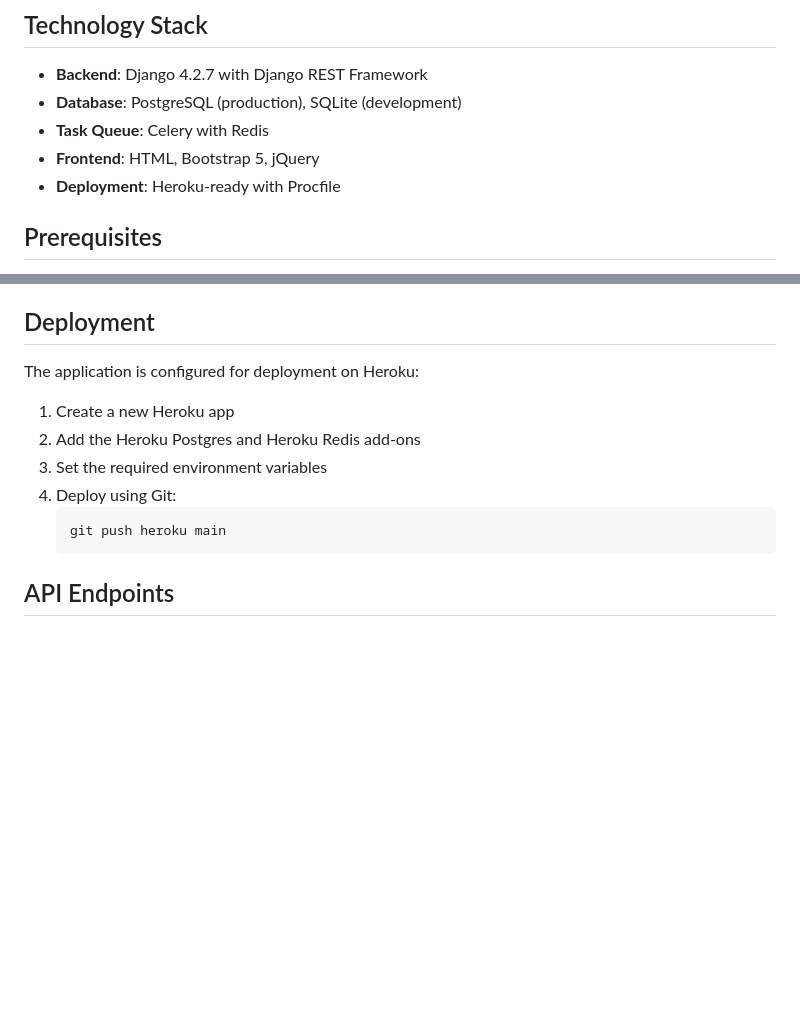
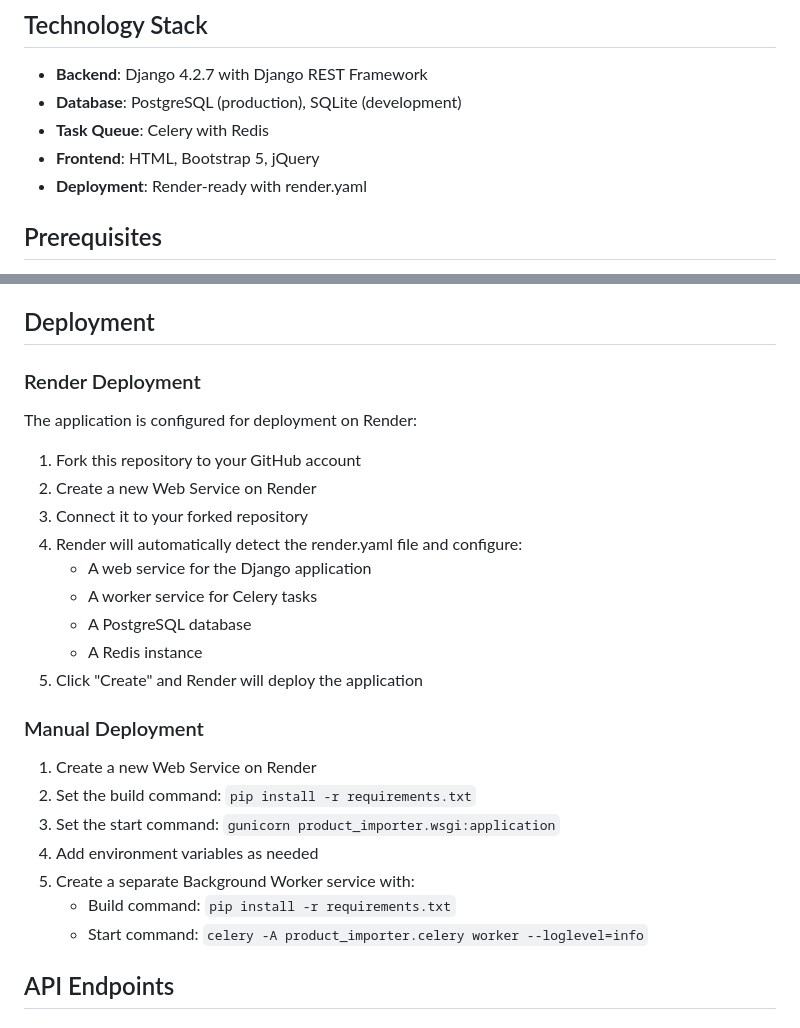
Before and after one commit to geeked-anshuk666/product-importer, a Markdown page: README.md, 2 parts joined by grey strips. GitHub-like rendering; blank space fills up the shorter version.

Commit message:
Update README with Render deployment instructions

````diff
--- a/README.md
+++ b/README.md
@@ -17,7 +17,7 @@ A web application for importing large CSV files of products into a database with
 - **Database**: PostgreSQL (production), SQLite (development)
 - **Task Queue**: Celery with Redis
 - **Frontend**: HTML, Bootstrap 5, jQuery
-- **Deployment**: Heroku-ready with Procfile
+- **Deployment**: Render-ready with render.yaml
 
 ## Prerequisites
 
@@ -93,15 +93,29 @@ The application can be configured using environment variables:
 
 ## Deployment
 
-The application is configured for deployment on Heroku:
+### Render Deployment
 
-1. Create a new Heroku app
-2. Add the Heroku Postgres and Heroku Redis add-ons
-3. Set the required environment variables
-4. Deploy using Git:
-   ```bash
-   git push heroku main
-   ```
+The application is configured for deployment on Render:
+
+1. Fork this repository to your GitHub account
+2. Create a new Web Service on Render
+3. Connect it to your forked repository
+4. Render will automatically detect the render.yaml file and configure:
+   - A web service for the Django application
+   - A worker service for Celery tasks
+   - A PostgreSQL database
+   - A Redis instance
+5. Click "Create" and Render will deploy the application
+
+### Manual Deployment
+
+1. Create a new Web Service on Render
+2. Set the build command: `pip install -r requirements.txt`
+3. Set the start command: `gunicorn product_importer.wsgi:application`
+4. Add environment variables as needed
+5. Create a separate Background Worker service with:
+   - Build command: `pip install -r requirements.txt`
+   - Start command: `celery -A product_importer.celery worker --loglevel=info`
 
 ## API Endpoints
 
````
